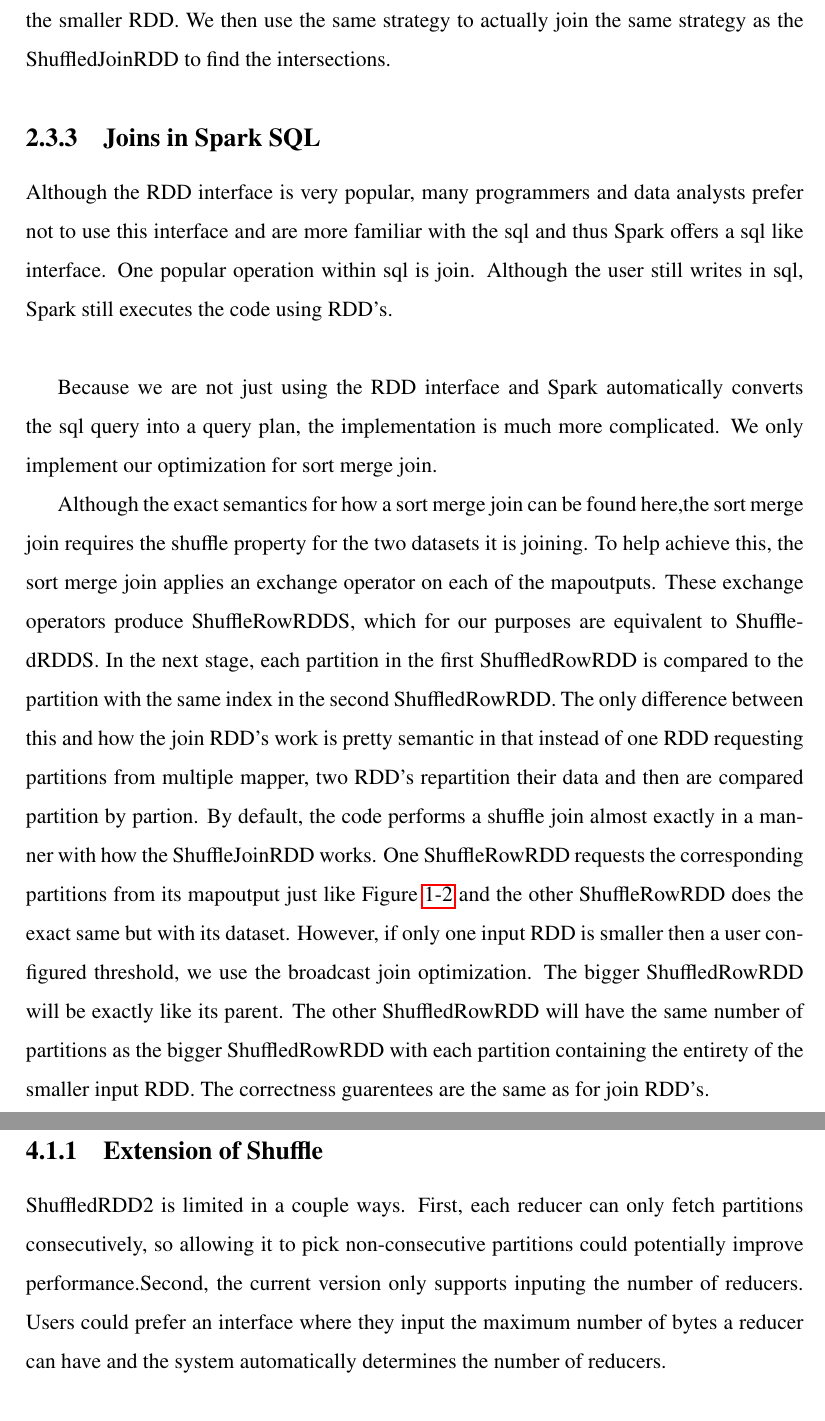
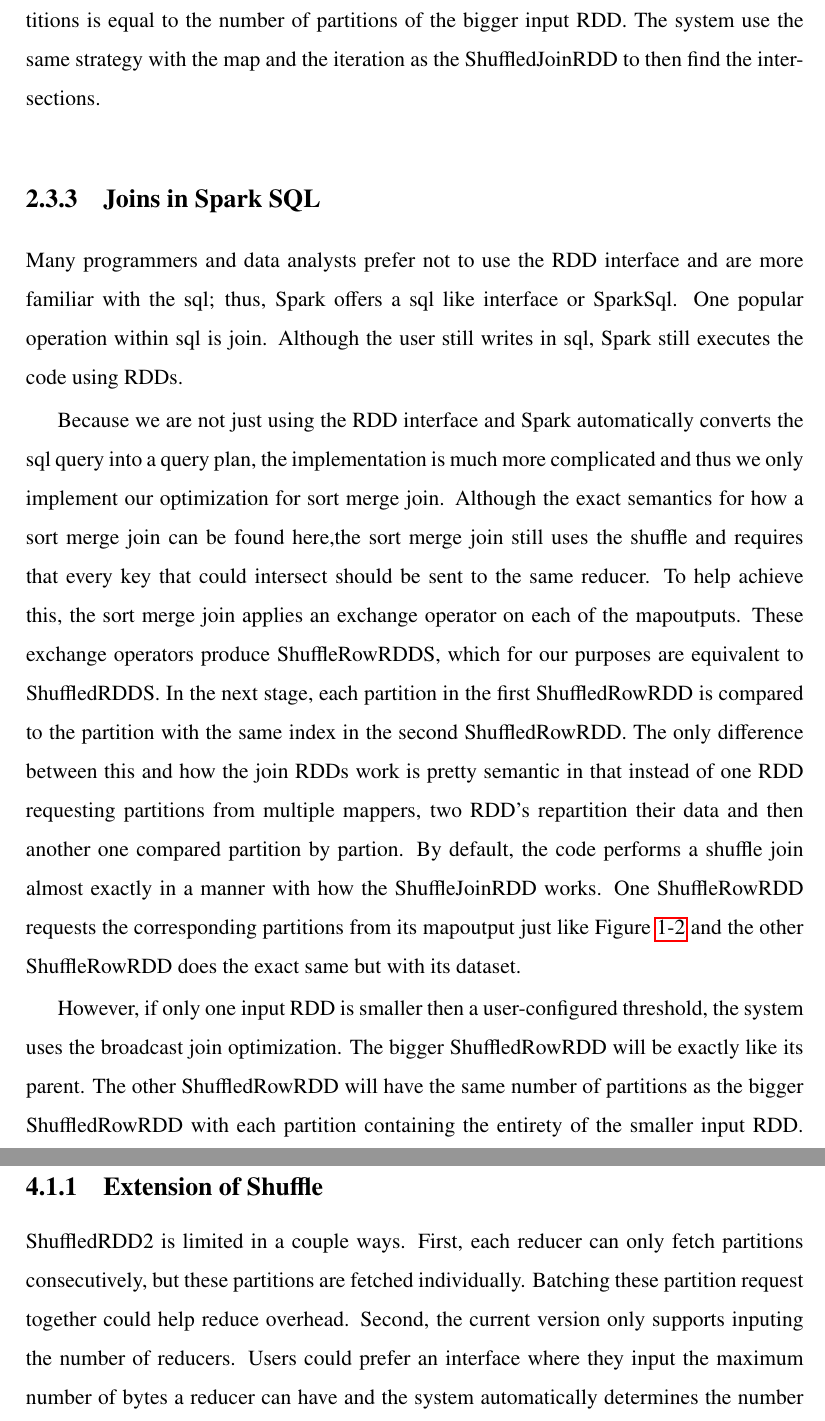
Before and after one commit to rohanmmit/thesis, a LaTeX thesis (main.tex, which reads chap2.tex, chap4.tex): two parts of pages 23 and 27 of 28, joined at a grey line, cut at the place of the change. Compiled offline with pdfLaTeX.

Commit message:
more changes

```diff
--- a/chap2.tex
+++ b/chap2.tex
@@ -50,25 +50,26 @@
 
 The BroadcastJoinRDD implements the broadcast shuffle.
 For each BroadcasstJoinRDD partition, it requests one local map output partition from the bigger RDD using the new request capability and
-all of the paritions from the smaller RDD, thus giving us all of the smaller RDD. We then use the same strategy
-to actually join the same strategy as the ShuffledJoinRDD to find the intersections.
+all of the paritions from the smaller RDD. The number of partitions is equal to the number of partitions of the bigger input RDD. The system use the same strategy
+with the map and the iteration as the ShuffledJoinRDD to then find the intersections.
 
 \subsection{Joins in Spark SQL}
 
-Although the RDD interface is very popular, many programmers and data analysts prefer not to use this interface
-and are more familiar with the sql and thus Spark offers a sql like interface. One popular operation within sql is join.
-Although the user still writes in sql, Spark still executes the code using RDD's.\\
+Many programmers and data analysts prefer not to use the RDD interface
+and are more familiar with the sql; thus, Spark offers a sql like interface or SparkSql. One popular operation within sql is join.
+Although the user still writes in sql, Spark still executes the code using RDDs.
 
 Because we are not just using the RDD interface and Spark automatically converts the sql query into a query plan,
-the implementation is much more complicated. We only implement our optimization for sort merge join.
-
-Although the exact semantics for how a sort merge join can be found here,the sort merge join requires the shuffle property for the two datasets it is joining.
+the implementation is much more complicated and thus we only implement our optimization for sort merge join.
+Although the exact semantics for how a sort merge join can be found here,the sort merge join still uses the shuffle and requires that every
+key that could intersect should be sent to the same reducer.
 To help achieve this, the sort merge join applies an exchange operator on each of the mapoutputs. These exchange operators produce
 ShuffleRowRDDS, which for our purposes are equivalent to ShuffledRDDS. In the next stage, each partition in the first ShuffledRowRDD is compared
-to the partition with the same index in the second ShuffledRowRDD. The only difference between this and how the join RDD's work is pretty semantic
-in  that instead of one RDD requesting partitions from multiple mapper, two RDD's repartition their data and then are compared partition by partion.
+to the partition with the same index in the second ShuffledRowRDD. The only difference between this and how the join RDDs work is pretty semantic
+in  that instead of one RDD requesting partitions from multiple mappers, two RDD's repartition their data and then another one compared partition by partion.
 By default, the code performs a shuffle join almost exactly in a manner with how the ShuffleJoinRDD works. One ShuffleRowRDD requests
 the corresponding partitions from its mapoutput just like Figure~\ref{fig:shuffle_unbalanced} and the other ShuffleRowRDD does the exact same but with its dataset.
-However, if only one input RDD is smaller then a user configured threshold, we use the broadcast join optimization. The bigger ShuffledRowRDD will be exactly like its
+
+However, if only one input RDD is smaller then a user-configured threshold, the system uses the broadcast join optimization. The bigger ShuffledRowRDD will be exactly like its
 parent. The other ShuffledRowRDD will have the same number of partitions as the bigger ShuffledRowRDD with each partition containing the entirety of the smaller input RDD.
-The correctness guarentees are the same as for join RDD's.
+The correctness guarentees is the same as the BroadcastJoinRDDs.
--- a/chap4.tex
+++ b/chap4.tex
@@ -11,8 +11,8 @@
 \subsection{Extension of Shuffle}
 
 ShuffledRDD2 is limited in a couple ways. First, each reducer can only
-fetch partitions consecutively, so allowing it to pick non-consecutive partitions could potentially
-improve performance.Second, the current version only supports inputing the number of reducers. Users could prefer
+fetch partitions consecutively, but these partitions are fetched individually. Batching these partition request together could
+help reduce overhead. Second, the current version only supports inputing the number of reducers. Users could prefer
 an interface where they input the maximum number of bytes a reducer can have and the system automatically determines the
 number of reducers.
 
```
Also changed, not shown: main.pdf, chap2.tex (30 more changed lines), chap4.tex (12 more changed lines).
